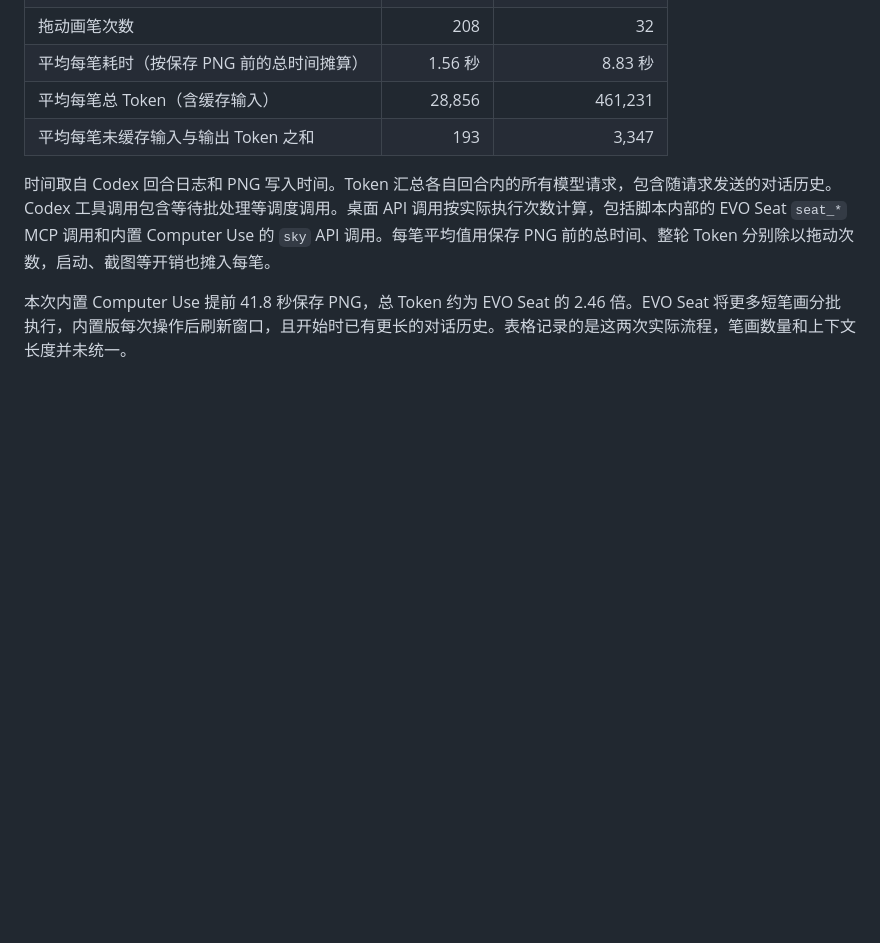
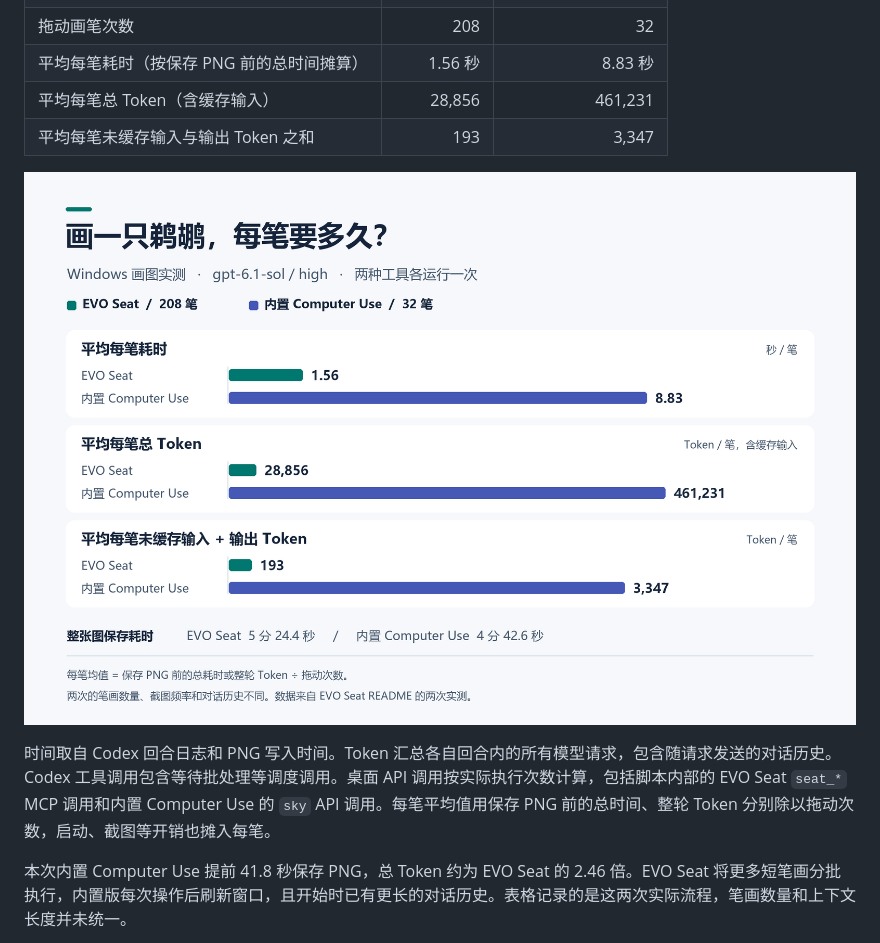
Before and after one commit to binaryaoucstics-lang/evo-seat, a Markdown page: README.zh-CN.md, the part around the change. GitHub-like rendering; pictures changed too: docs/images/per-stroke-comparison.zh-CN.png (added); blank space fills up the shorter version.

```diff
--- a/README.zh-CN.md
+++ b/README.zh-CN.md
@@ -29,6 +29,8 @@ EVO Seat 为 Codex 提供一个隐藏的 Windows 桌面。Agent 可以在里面
 | 平均每笔总 Token（含缓存输入） | 28,856 | 461,231 |
 | 平均每笔未缓存输入与输出 Token 之和 | 193 | 3,347 |
 
+![EVO Seat 和内置 Computer Use 的每笔平均耗时与 Token 用量对比图](docs/images/per-stroke-comparison.zh-CN.png)
+
 时间取自 Codex 回合日志和 PNG 写入时间。Token 汇总各自回合内的所有模型请求，包含随请求发送的对话历史。Codex 工具调用包含等待批处理等调度调用。桌面 API 调用按实际执行次数计算，包括脚本内部的 EVO Seat `seat_*` MCP 调用和内置 Computer Use 的 `sky` API 调用。每笔平均值用保存 PNG 前的总时间、整轮 Token 分别除以拖动次数，启动、截图等开销也摊入每笔。
 
 本次内置 Computer Use 提前 41.8 秒保存 PNG，总 Token 约为 EVO Seat 的 2.46 倍。EVO Seat 将更多短笔画分批执行，内置版每次操作后刷新窗口，且开始时已有更长的对话历史。表格记录的是这两次实际流程，笔画数量和上下文长度并未统一。
```
Also changed, not shown: README.md (+2 -0 lines), docs/images/per-stroke-comparison.en.png (added).
